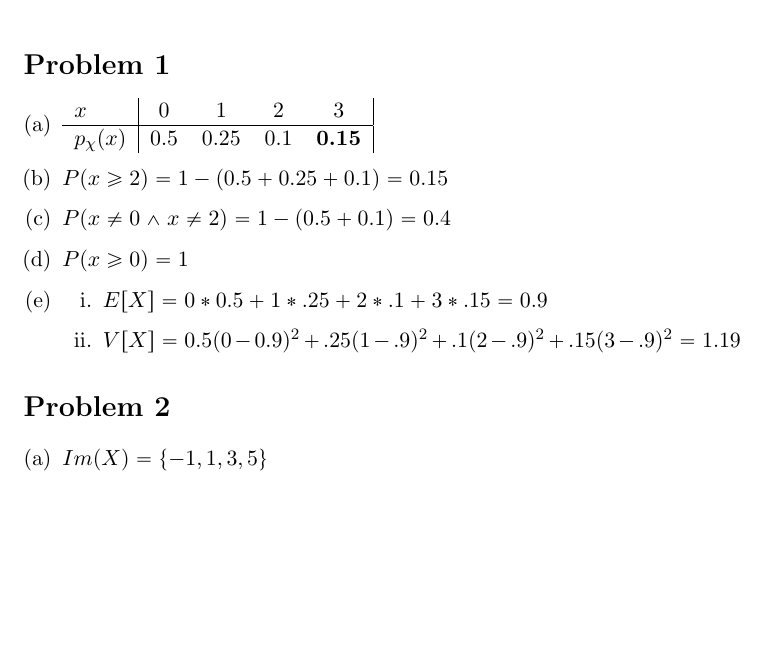
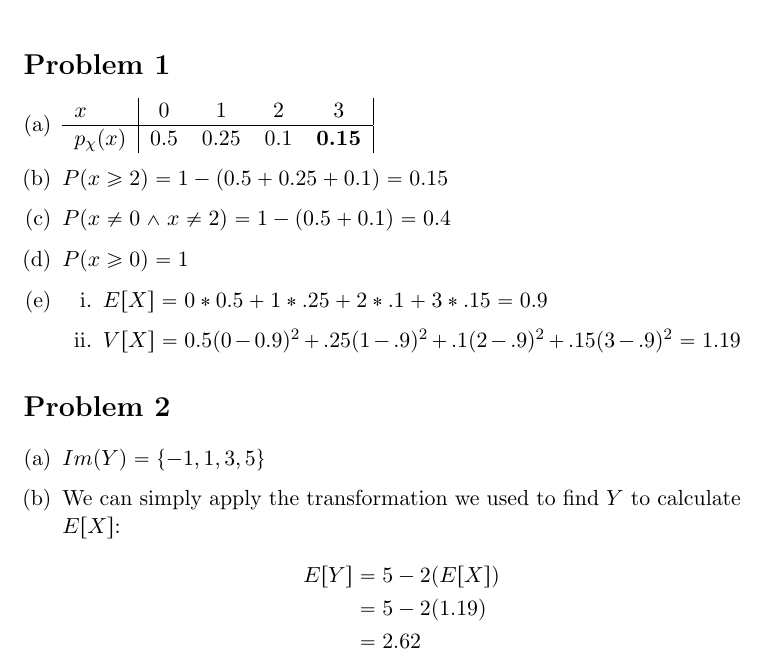
Before and after one commit to adamhammes/LaTeX, a LaTeX document (Stats 330/STATS_330_HW_04/STATS_330_HW_04.tex): part of the page, cut so that both start at the same text, the shorter picture padded with empty space. Compiled offline with pdfLaTeX.

Commit message:
Started work on 2b

```diff
--- a/Stats 330/STATS_330_HW_04/STATS_330_HW_04.tex
+++ b/Stats 330/STATS_330_HW_04/STATS_330_HW_04.tex
@@ -41,7 +41,14 @@
 
 \section*{Problem 2}
 \begin{enumerate}[(a)]
-	\item $Im(X) = \{-1, 1, 3, 5\}$
+	\item $Im(Y) = \{-1, 1, 3, 5\}$
+
+	\item We can simply apply the transformation we used to find $Y$ to calculate $E[X]$:
+		\begin{align*}
+		E[Y] &= 5 - 2( E[X] ) \\
+		&= 5 - 2( 1.19 ) \\
+		&= 2.62
+		\end{align*}
 
 \end{enumerate}
 
```
